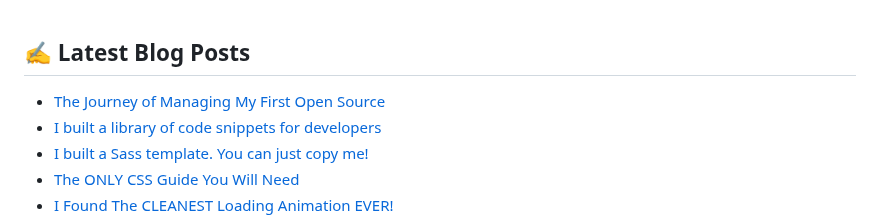
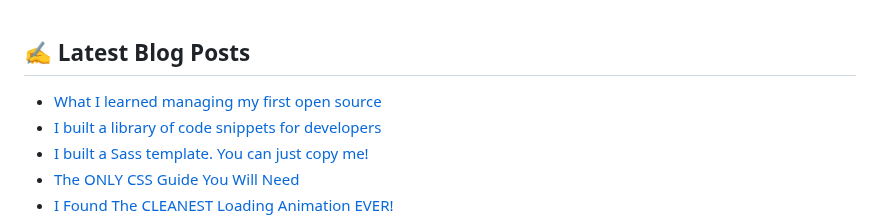
Before and after one commit to technoph1le/technoph1le, a Markdown page: README.md, the part around the change. Rendered like a GitHub page.

Commit message:
Updated with the latest blog posts

```diff
--- a/README.md
+++ b/README.md
@@ -29,7 +29,7 @@ I'm a Frontend developer, developing websites people simply enjoy using. I'm als
 ## ✍ Latest Blog Posts
 
 <!-- BLOG-POST-LIST:START -->
-- [The Journey of Managing My First Open Source](https://dev.to/technoph1le/the-journey-of-managing-my-first-open-source-1a7l)
+- [What I learned managing my first open source](https://dev.to/technoph1le/the-journey-of-managing-my-first-open-source-1a7l)
 - [I built a library of code snippets for developers](https://dev.to/technoph1le/i-built-a-library-of-code-snippets-d66)
 - [I built a Sass template. You can just copy me!](https://dev.to/technoph1le/i-built-a-sass-template-you-can-just-copy-me-213o)
 - [The ONLY CSS Guide You Will Need](https://dev.to/technoph1le/the-only-css-guide-you-will-need-1mb7)
```
